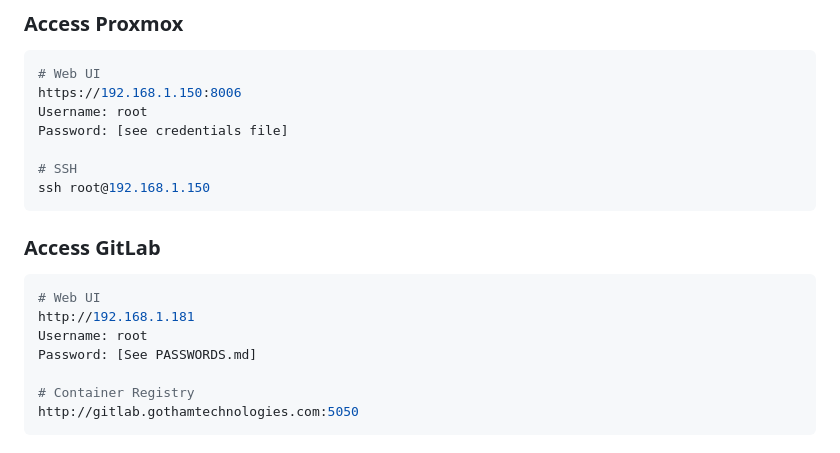
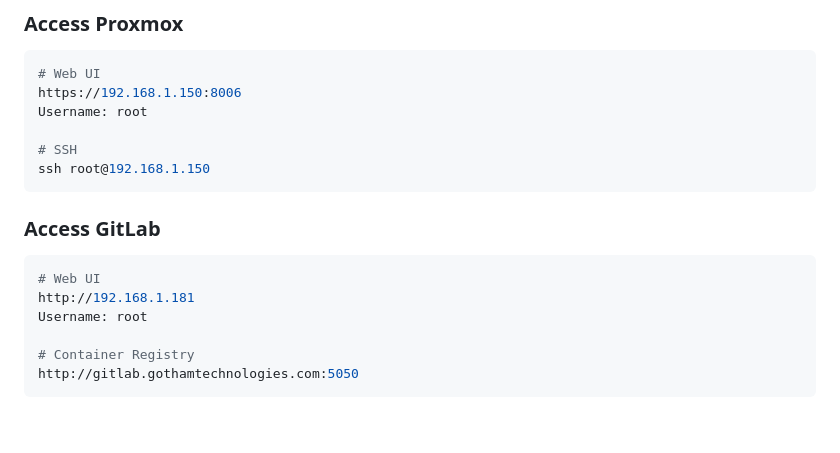
Before and after one commit to fiberoptix/home-lab-setup, a Markdown page: README.md, the part around the change. Drawn GitHub-style; blank space fills up the shorter version.

Commit message:
Remove password references from README

```diff
--- a/README.md
+++ b/README.md
@@ -140,7 +140,6 @@ home-lab-setup/
 # Web UI
 https://192.168.1.150:8006
 Username: root
-Password: [see credentials file]
 
 # SSH
 ssh root@192.168.1.150
@@ -151,7 +150,6 @@ ssh root@192.168.1.150
 # Web UI
 http://192.168.1.181
 Username: root
-Password: [See PASSWORDS.md]
 
 # Container Registry
 http://gitlab.gothamtechnologies.com:5050
```
